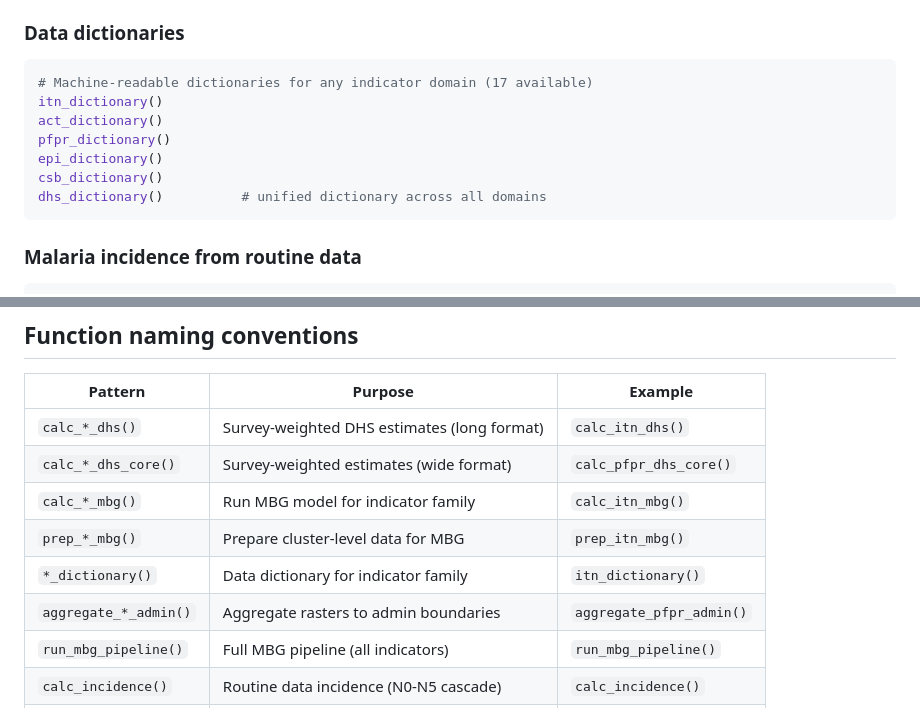
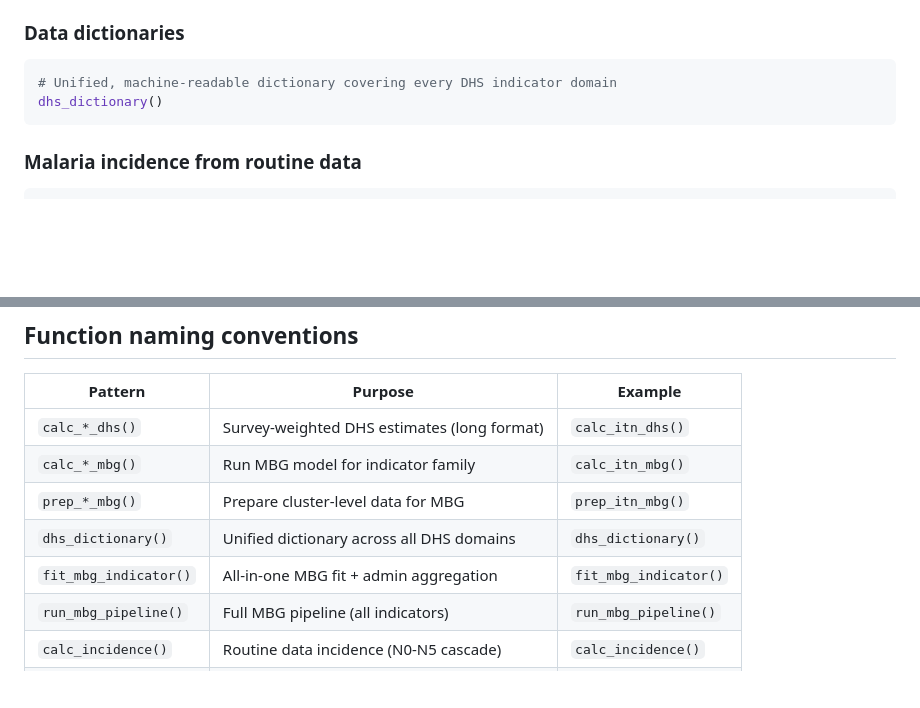
Before and after one commit to ahadi-analytics/sntmethods, a Markdown page: README.md, 2 parts joined by grey strips. Drawn GitHub-style; blank space fills up the shorter version.

Commit message:
docs(readme): align function table with refactored DHS API
- Drop per-indicator dictionary examples in favour of `dhs_dictionary()`
  (the unified entry point).
- Remove `calc_*_dhs_core()` and `aggregate_*_admin()` rows from the
  naming-conventions table; add `dhs_dictionary()` and
  `fit_mbg_indicator()`.

````diff
--- a/README.md
+++ b/README.md
@@ -132,13 +132,8 @@ Every `calc_*_dhs()` function returns a long-format list of tibbles (`adm0`, `ad
 ### Data dictionaries
 
 ```r
-# Machine-readable dictionaries for any indicator domain (17 available)
-itn_dictionary()
-act_dictionary()
-pfpr_dictionary()
-epi_dictionary()
-csb_dictionary()
-dhs_dictionary()          # unified dictionary across all domains
+# Unified, machine-readable dictionary covering every DHS indicator domain
+dhs_dictionary()
 ```
 
 ### Malaria incidence from routine data
@@ -211,11 +206,10 @@ Age-specific population rasters can be supplied for more accurate denominators:
 | Pattern | Purpose | Example |
 |---------|---------|---------|
 | `calc_*_dhs()` | Survey-weighted DHS estimates (long format) | `calc_itn_dhs()` |
-| `calc_*_dhs_core()` | Survey-weighted estimates (wide format) | `calc_pfpr_dhs_core()` |
 | `calc_*_mbg()` | Run MBG model for indicator family | `calc_itn_mbg()` |
 | `prep_*_mbg()` | Prepare cluster-level data for MBG | `prep_itn_mbg()` |
-| `*_dictionary()` | Data dictionary for indicator family | `itn_dictionary()` |
-| `aggregate_*_admin()` | Aggregate rasters to admin boundaries | `aggregate_pfpr_admin()` |
+| `dhs_dictionary()` | Unified dictionary across all DHS domains | `dhs_dictionary()` |
+| `fit_mbg_indicator()` | All-in-one MBG fit + admin aggregation | `fit_mbg_indicator()` |
 | `run_mbg_pipeline()` | Full MBG pipeline (all indicators) | `run_mbg_pipeline()` |
 | `calc_incidence()` | Routine data incidence (N0-N5 cascade) | `calc_incidence()` |
 | `calc_tpr()` | Test positivity rate with fallbacks | `calc_tpr()` |
````
